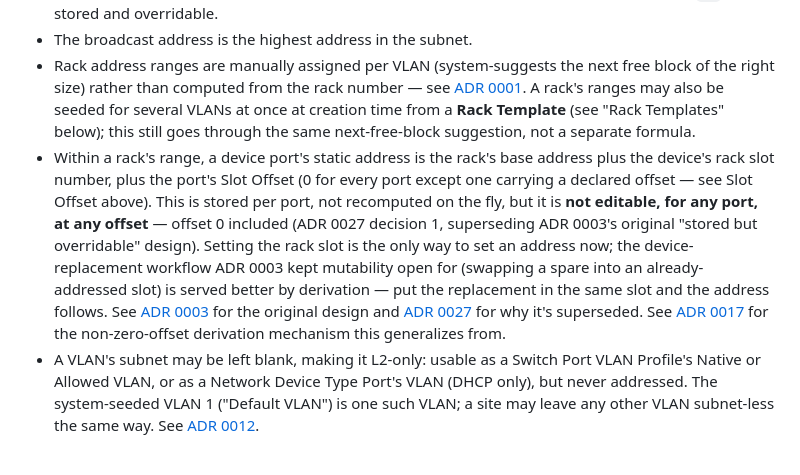
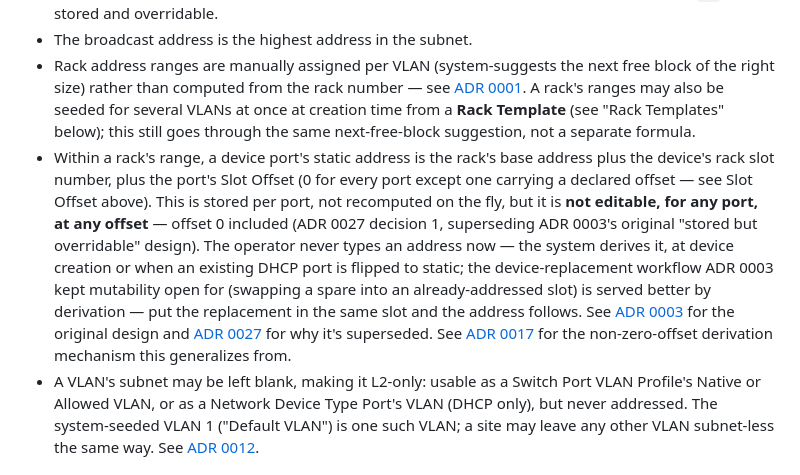
Before and after one commit to misnow1/network-addresser-9000, a Markdown page: DESIGN.md, the part around one of its changes. GitHub-like rendering.

```diff
--- a/DESIGN.md
+++ b/DESIGN.md
@@ -281,7 +281,7 @@ By convention:
 * The default gateway address is suggested as the lowest host address in the VLAN's subnet (`.1`), stored and overridable.
 * The broadcast address is the highest address in the subnet.
 * Rack address ranges are manually assigned per VLAN (system-suggests the next free block of the right size) rather than computed from the rack number — see [ADR 0001](./docs/adr/0001-manual-rack-address-ranges.md). A rack's ranges may also be seeded for several VLANs at once at creation time from a **Rack Template** (see "Rack Templates" below); this still goes through the same next-free-block suggestion, not a separate formula.
-* Within a rack's range, a device port's static address is the rack's base address plus the device's rack slot number, plus the port's Slot Offset (0 for every port except one carrying a declared offset — see Slot Offset above). This is stored per port, not recomputed on the fly, but it is **not editable, for any port, at any offset** — offset 0 included (ADR 0027 decision 1, superseding ADR 0003's original "stored but overridable" design). Setting the rack slot is the only way to set an address now; the device-replacement workflow ADR 0003 kept mutability open for (swapping a spare into an already-addressed slot) is served better by derivation — put the replacement in the same slot and the address follows. See [ADR 0003](./docs/adr/0003-device-addresses-stored-not-immutable.md) for the original design and [ADR 0027](./docs/adr/0027-the-ordinal-is-the-unit.md) for why it's superseded. See [ADR 0017](./docs/adr/0017-derived-same-vlan-addresses.md) for the non-zero-offset derivation mechanism this generalizes from.
+* Within a rack's range, a device port's static address is the rack's base address plus the device's rack slot number, plus the port's Slot Offset (0 for every port except one carrying a declared offset — see Slot Offset above). This is stored per port, not recomputed on the fly, but it is **not editable, for any port, at any offset** — offset 0 included (ADR 0027 decision 1, superseding ADR 0003's original "stored but overridable" design). The operator never types an address now — the system derives it, at device creation or when an existing DHCP port is flipped to static; the device-replacement workflow ADR 0003 kept mutability open for (swapping a spare into an already-addressed slot) is served better by derivation — put the replacement in the same slot and the address follows. See [ADR 0003](./docs/adr/0003-device-addresses-stored-not-immutable.md) for the original design and [ADR 0027](./docs/adr/0027-the-ordinal-is-the-unit.md) for why it's superseded. See [ADR 0017](./docs/adr/0017-derived-same-vlan-addresses.md) for the non-zero-offset derivation mechanism this generalizes from.
 * A VLAN's subnet may be left blank, making it L2-only: usable as a Switch Port VLAN Profile's Native or Allowed VLAN, or as a Network Device Type Port's VLAN (DHCP only), but never addressed. The system-seeded VLAN 1 ("Default VLAN") is one such VLAN; a site may leave any other VLAN subnet-less the same way. See [ADR 0012](./docs/adr/0012-switch-port-vlan-profiles.md).
 
 ## Rack Templates
```
Also changed, not shown: other parts of DESIGN.md (+1 -1 lines), CONTEXT.md (+1 -1 lines).
